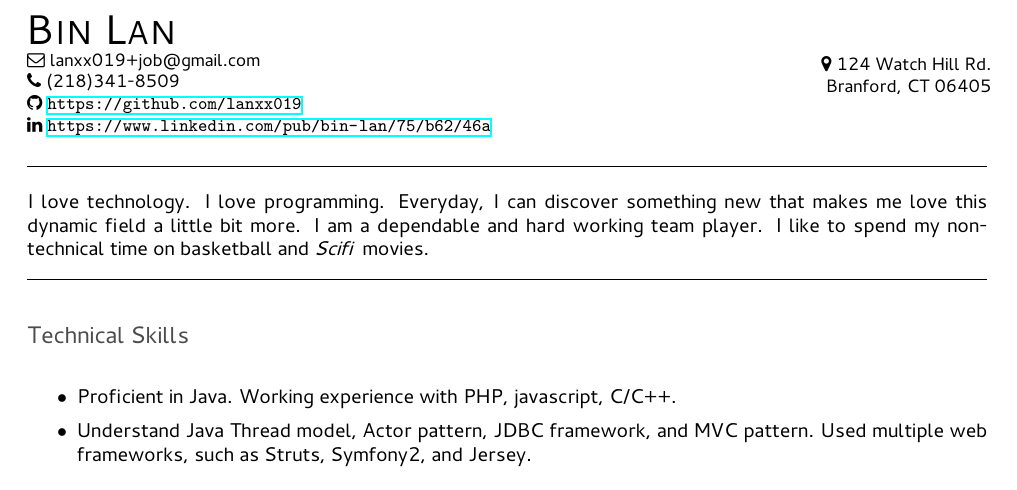
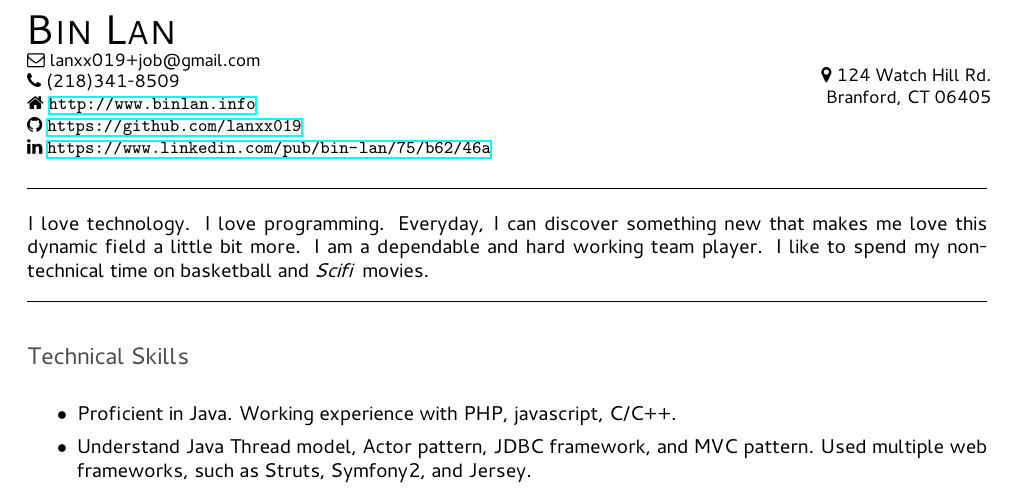
Before and after one commit to lanxx019/resume, a LaTeX CV (BinLan.tex): part of page 1 of 2, cut so that both start at the same text. The pictures show the PDF file BinLan.pdf that the author committed with the source.

Commit message:
Added personal website.

```diff
--- a/BinLan.tex
+++ b/BinLan.tex
@@ -7,6 +7,7 @@
 \yournumber{(218)341-8509}
 \youraddress{124 Watch Hill Rd.\\Branford, CT 06405}
 \youremail{lanxx019+job@gmail.com}
+\yourwebsite{http://www.binlan.info}
 \yourgithub{https://github.com/lanxx019}
 \yourlinkedin{https://www.linkedin.com/pub/bin-lan/75/b62/46a}
 
```
Also changed, not shown: harnon-cv.cls (+1 -1 lines), BinLan.pdf.
